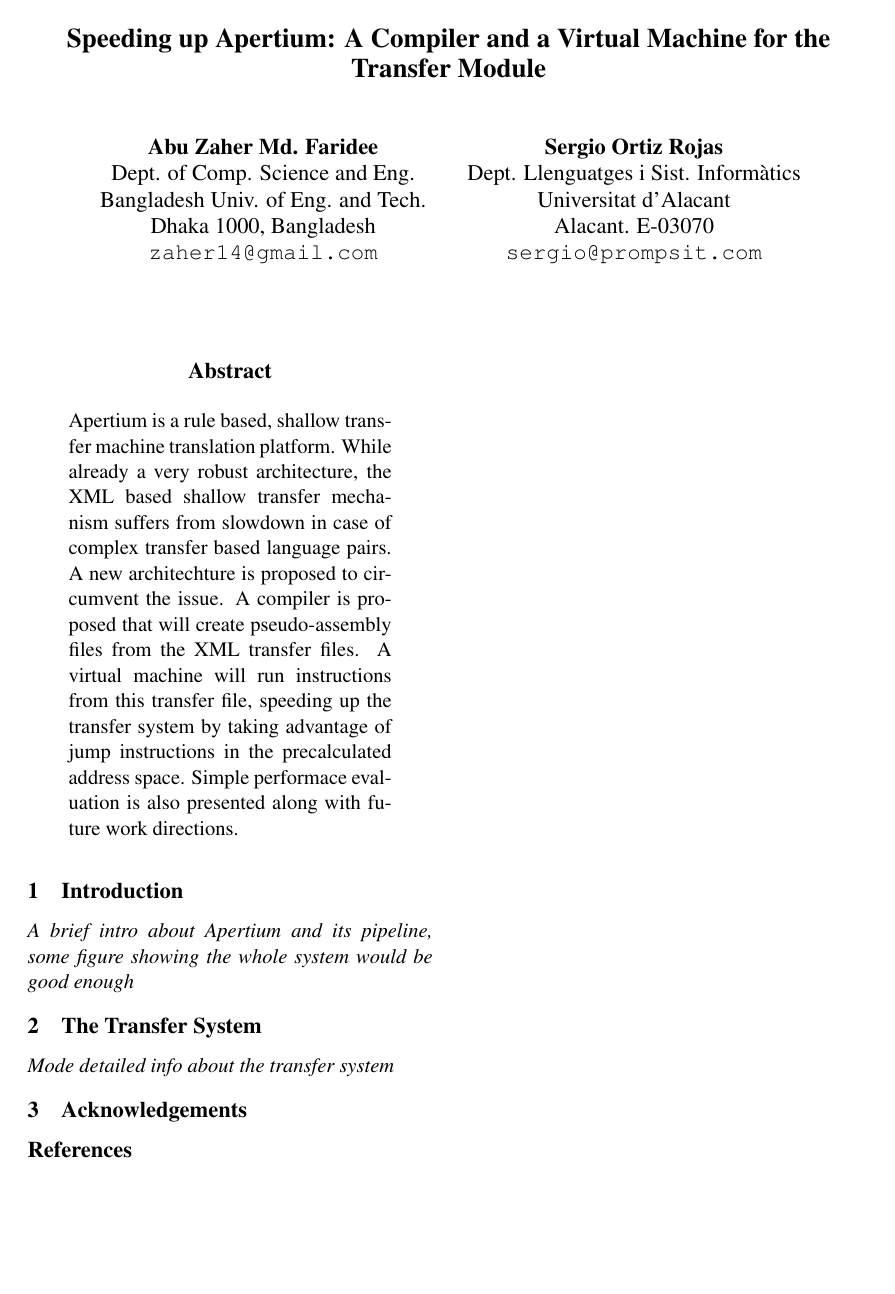
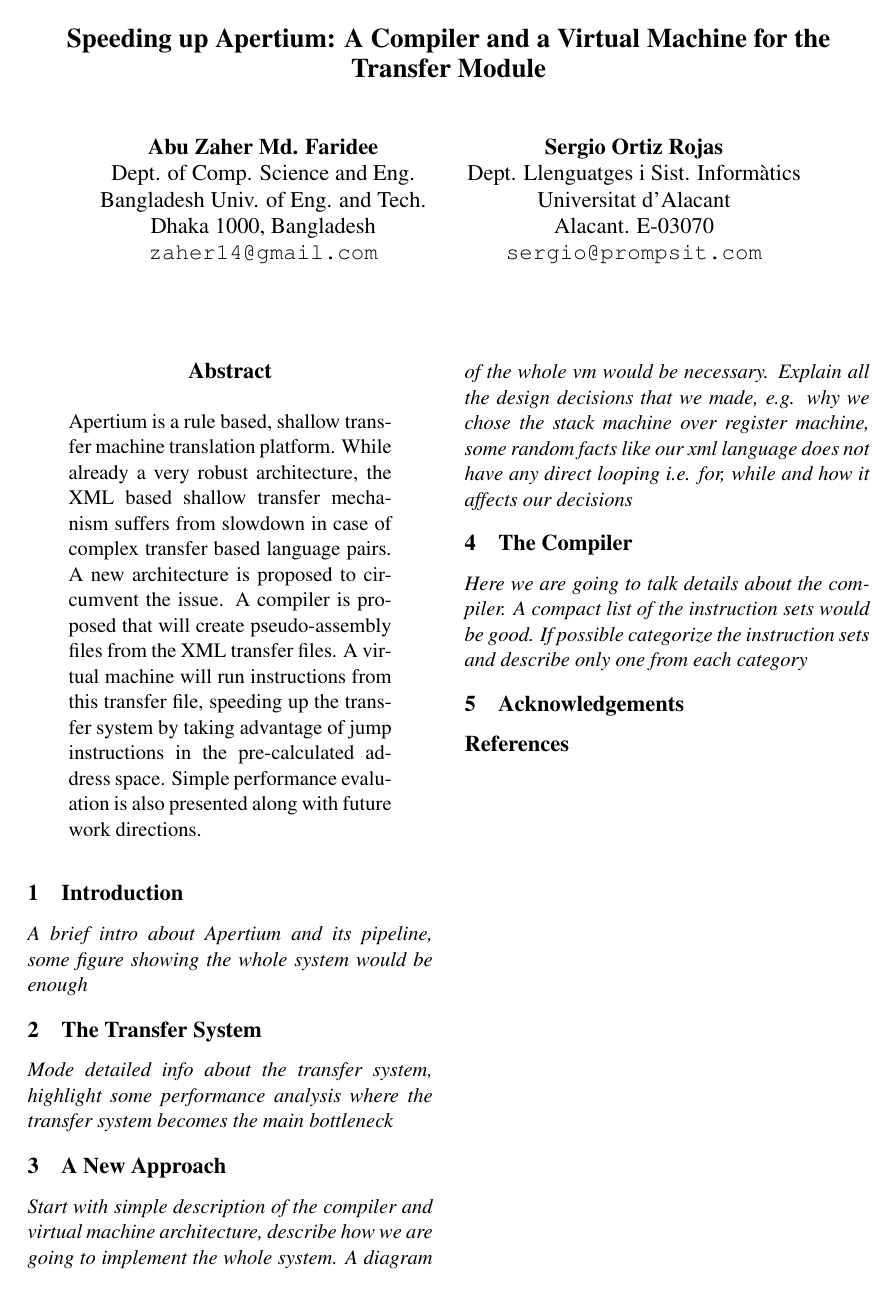
Before and after one commit to azmfaridee/vm-for-transfer, a LaTeX paper (freerbmt11/freerbmt11.tex): the whole page. Compiled offline with pdfLaTeX.

Commit message:
some more guidelines for the paper

```diff
--- a/freerbmt11/freerbmt11.tex
+++ b/freerbmt11/freerbmt11.tex
@@ -37,12 +37,12 @@
   Apertium is a rule based, shallow transfer machine translation
   platform. While already a very robust architecture,  the XML based
   shallow transfer mechanism suffers from slowdown in case of complex
-  transfer based language pairs. A new architechture is proposed to
+  transfer based language pairs. A new architecture is proposed to
   circumvent the issue. A compiler is proposed that will create
   pseudo-assembly files from the XML transfer files. A virtual machine
   will run instructions from this transfer file, speeding up the
   transfer system by taking advantage of jump instructions in the
-  precalculated address space. Simple performace evaluation is also
+  pre-calculated address space. Simple performance evaluation is also
   presented  along with future work directions.
 \end{abstract}
 
@@ -60,12 +60,32 @@
 % on A4 paper.
 
 {\itshape{A brief intro about Apertium and its pipeline, some figure
-    showing the whole system would be good enough}}
+    showing the whole system would be enough}}
 
 \section{The Transfer System}
 \label{sec:transfer-system}
 
-{\itshape{Mode detailed info about the transfer system}}
+{\itshape{Mode detailed info about the transfer system, highlight some
+    performance analysis where the transfer system becomes the main
+    bottleneck}}
+
+\section{A New Approach}
+\label{sec:new-approach}
+
+{\itshape{Start with simple description of the compiler and virtual
+    machine architecture, describe how we are going to implement the
+    whole system. A diagram of the whole vm would be
+    necessary. Explain all the design decisions that we made, e.g. why
+    we chose the stack machine over register machine, some random facts
+    like our xml language does not have any direct looping i.e. for,
+    while and how it affects our decisions}}
+
+\section{The Compiler}
+\label{sec:compiler}
+
+{\itshape{Here we are going to talk details about the compiler. A
+    compact list of the instruction sets would be good. If possible
+    categorize the instruction sets and describe only one from each category}}
 
 % \section{Using the provided style files}
 
```
